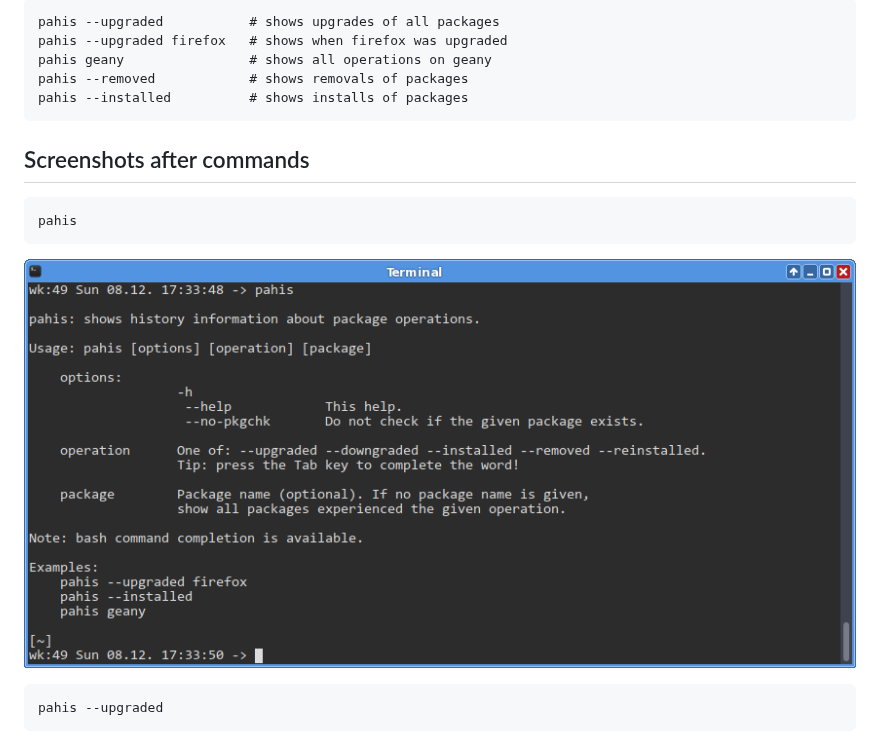
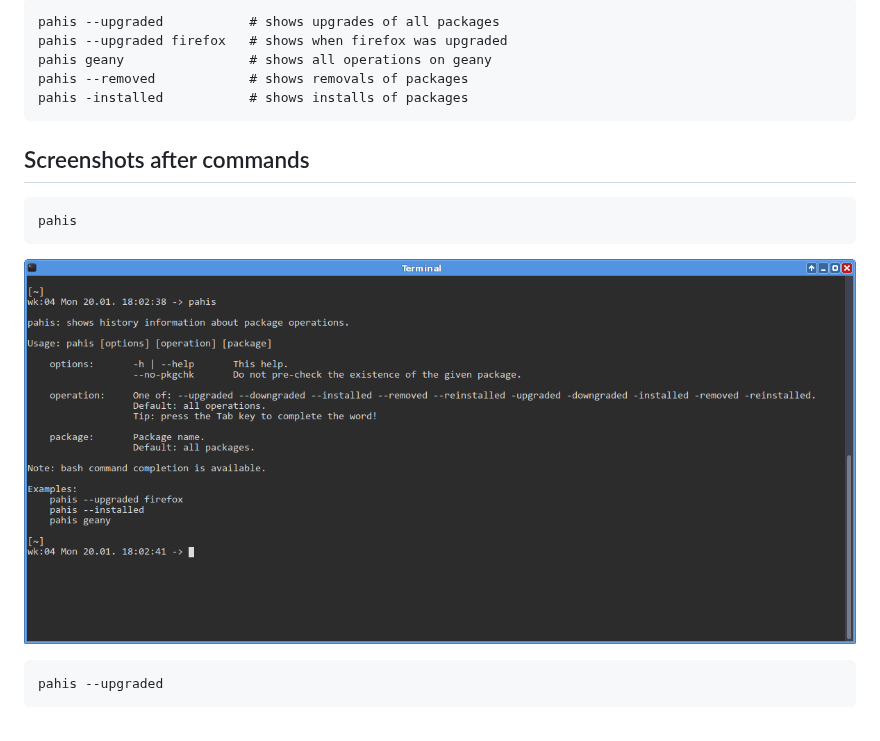
Before and after one commit to endeavouros-team/PKGBUILDS, a Markdown page: pahis/README.md, the part around the change. Drawn GitHub-style; pictures changed too: pahis/pahis1.png.

Commit message:
updated picture and readme

```diff
--- a/pahis/README.md
+++ b/pahis/README.md
@@ -15,7 +15,7 @@ pahis --upgraded           # shows upgrades of all packages
 pahis --upgraded firefox   # shows when firefox was upgraded
 pahis geany                # shows all operations on geany
 pahis --removed            # shows removals of packages
-pahis --installed          # shows installs of packages
+pahis -installed           # shows installs of packages
 </pre>
 
 ## Screenshots after commands
```
Also changed, not shown: 1 other file.
